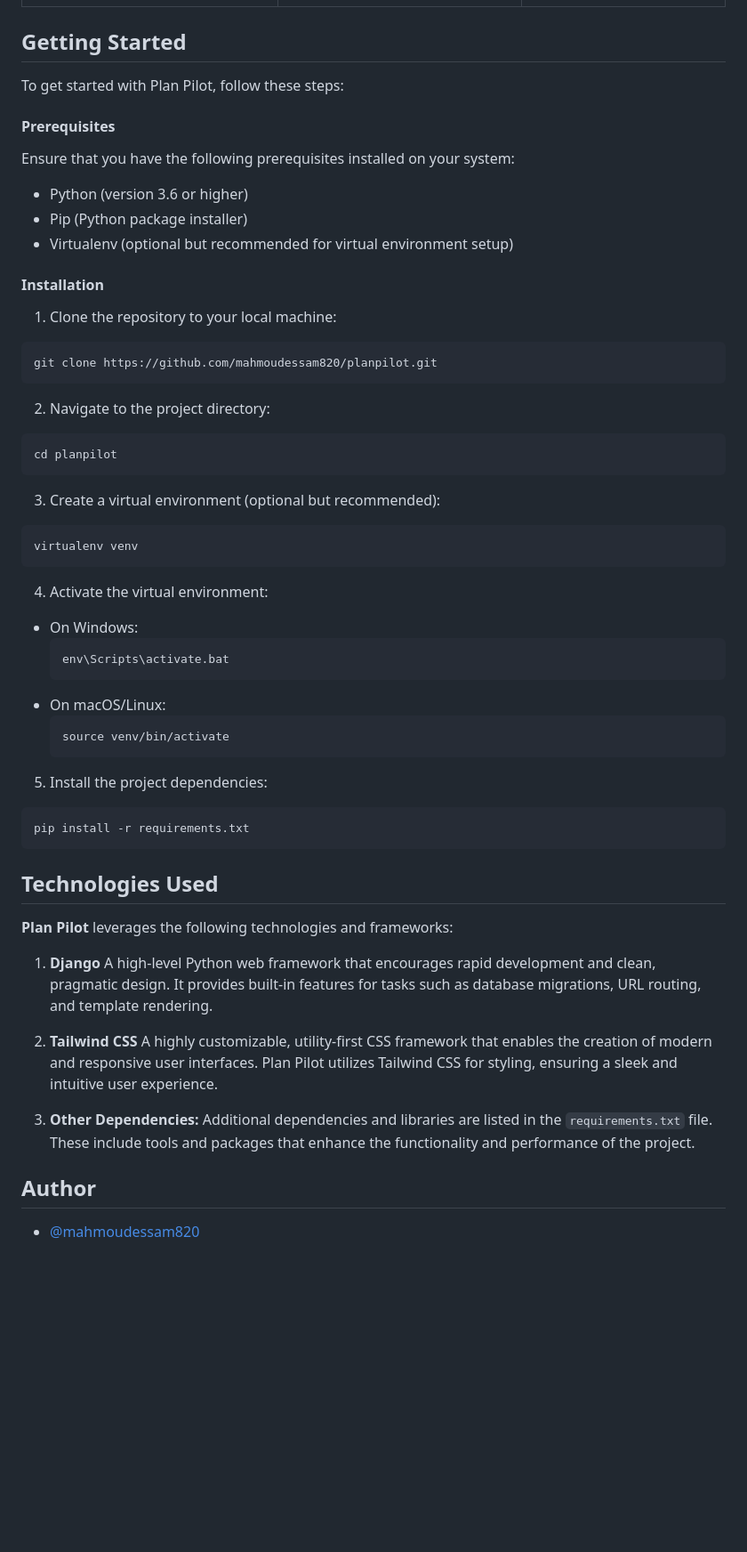
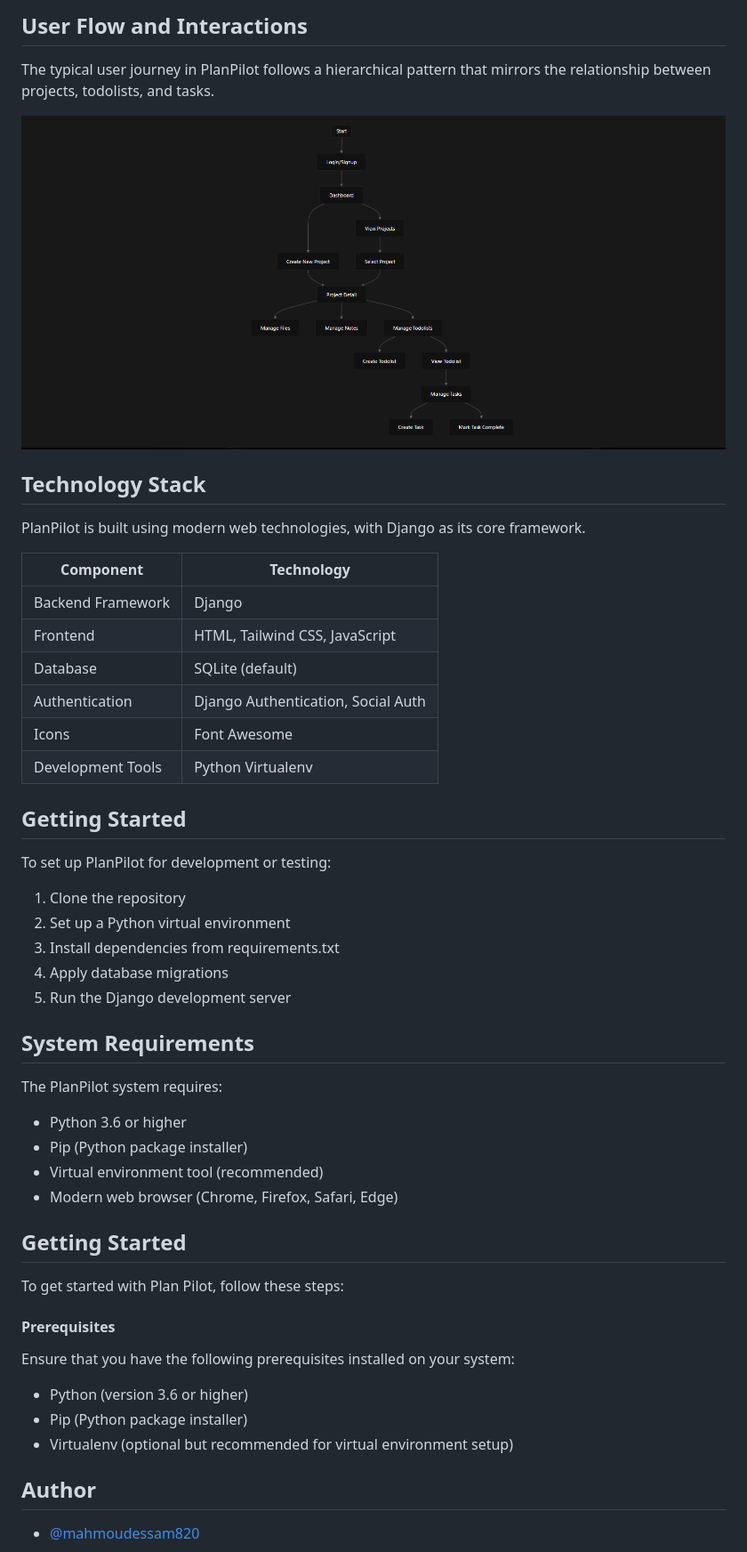
Before and after one commit to mahmoudessam820/planpilot, a Markdown page: README.md, the part around the change printed below. Shown: that part at 89% size. Drawn GitHub-style; pictures changed too: screenshots/User_Flow_and_Interactions.PNG (added); blank space fills up the shorter version.

````diff
--- a/README.md
+++ b/README.md
@@ -23,3 +57,43 @@ Plan Pilot  is a comprehensive project management 📅 system built on the Pytho
+## User Flow and Interactions
+
+The typical user journey in PlanPilot follows a hierarchical pattern that mirrors the relationship between projects, todolists, and tasks.
+
+![](screenshots/User_Flow_and_Interactions.PNG)
+
+
+## Technology Stack
+
+PlanPilot is built using modern web technologies, with Django as its core framework.
+
+| **Component**         | **Technology**                                   |
+|-----------------------|--------------------------------------------------|
+| Backend Framework     | Django                                           |
+| Frontend              | HTML, Tailwind CSS, JavaScript                   |
+| Database              | SQLite (default)                                 |
+| Authentication        | Django Authentication, Social Auth              |
+| Icons                 | Font Awesome                                     |
+| Development Tools     | Python Virtualenv                                |
+
+
+## Getting Started
+
+To set up PlanPilot for development or testing:
+
+1. Clone the repository
+2. Set up a Python virtual environment
+3. Install dependencies from requirements.txt
+4. Apply database migrations
+5. Run the Django development server
+
+
+## System Requirements
+
+The PlanPilot system requires:
+
+- Python 3.6 or higher
+- Pip (Python package installer)
+- Virtual environment tool (recommended)
+- Modern web browser (Chrome, Firefox, Safari, Edge)
 
 ## Getting Started
 
@@ -32,49 +106,6 @@ Ensure that you have the following prerequisites installed on your system:
 - Python (version 3.6 or higher)
 - Pip (Python package installer)
 - Virtualenv (optional but recommended for virtual environment setup)
-
-#### Installation
-
-1. Clone the repository to your local machine:
-```
-git clone https://github.com/mahmoudessam820/planpilot.git
-```
-
-2. Navigate to the project directory:
-```
-cd planpilot
-```
-
-3. Create a virtual environment (optional but recommended):
-```
-virtualenv venv
-```
-
-4. Activate the virtual environment:
-- On Windows:
-    ```
-    env\Scripts\activate.bat
-    ```
-- On macOS/Linux:
-    ```
-    source venv/bin/activate
-    ```
-
-5. Install the project dependencies:
-```
-pip install -r requirements.txt
-```
-
-## Technologies Used
-
-**Plan Pilot** leverages the following technologies and frameworks:
-
-1. **Django** A high-level Python web framework that encourages rapid development and clean, pragmatic design. It provides built-in features for tasks such as database migrations, URL routing, and template rendering.
-
-2. **Tailwind CSS** A highly customizable, utility-first CSS framework that enables the creation of modern and responsive user interfaces. Plan Pilot utilizes Tailwind CSS for styling, ensuring a sleek and intuitive user experience.
-
-3. **Other Dependencies:**  Additional dependencies and libraries are listed in the `requirements.txt` file. These include tools and packages that enhance the functionality and performance of the project.
-
 
 ## Author
 
````
Also changed, not shown: other parts of README.md (+38 -4 lines), screenshots/System_Architecture.PNG (added), screenshots/user_manage.PNG (added).
